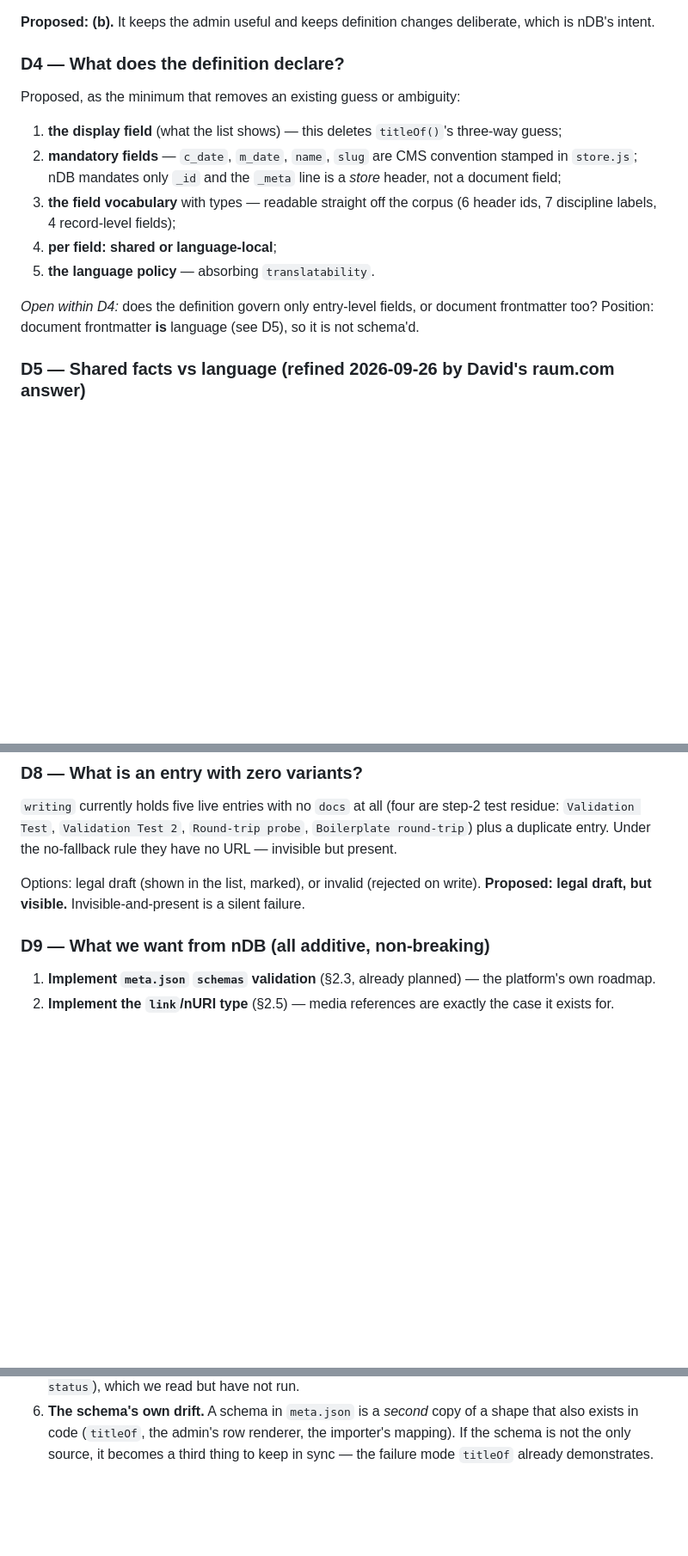
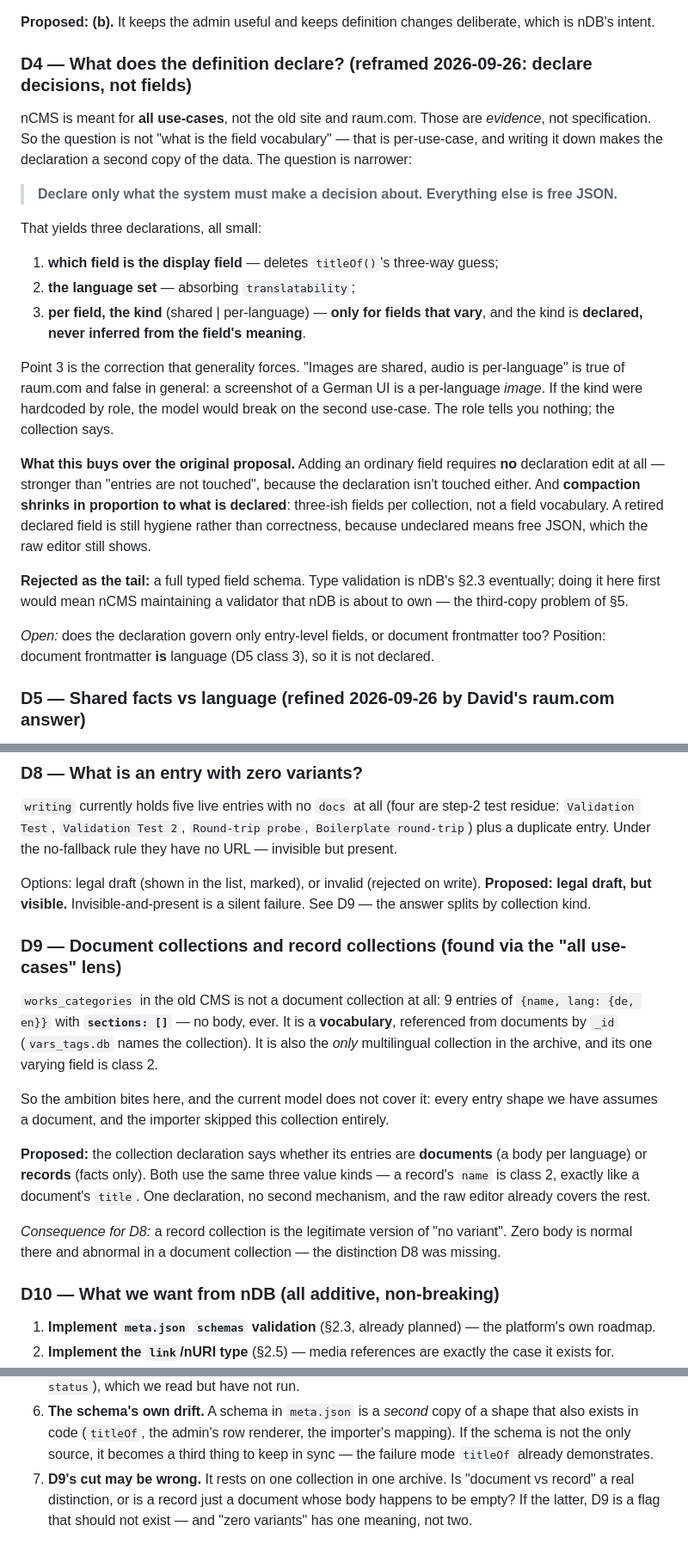
Before and after one commit to herrbasan/nCMS, a Markdown page: docs/soft-schema-decision-brief.md, 3 parts joined by grey strips. Shown at 86% size. GitHub-like rendering; blank space fills up the shorter version.

Commit message:
docs(nCMS): apply the all-use-cases lens - declare decisions not fields, and record collections

```diff
--- a/docs/soft-schema-decision-brief.md
+++ b/docs/soft-schema-decision-brief.md
@@ -162,20 +162,37 @@ runtime". Our set-editor currently edits `translatability` over HTTP as a side e
 
 **Proposed: (b).** It keeps the admin useful and keeps definition changes deliberate, which is nDB's intent.
 
-### D4 — What does the definition declare?
+### D4 — What does the definition declare? (**reframed 2026-09-26: declare decisions, not fields**)
 
-Proposed, as the minimum that removes an existing guess or ambiguity:
+nCMS is meant for **all use-cases**, not the old site and raum.com. Those are *evidence*, not specification.
+So the question is not "what is the field vocabulary" — that is per-use-case, and writing it down makes the
+declaration a second copy of the data. The question is narrower:
 
-1. **the display field** (what the list shows) — this deletes `titleOf()`'s three-way guess;
-2. **mandatory fields** — `c_date`, `m_date`, `name`, `slug` are CMS convention stamped in `store.js`; nDB
-   mandates only `_id` and the `_meta` line is a *store* header, not a document field;
-3. **the field vocabulary** with types — readable straight off the corpus (6 header ids, 7 discipline
-   labels, 4 record-level fields);
-4. **per field: shared or language-local**;
-5. **the language policy** — absorbing `translatability`.
+> **Declare only what the system must make a decision about. Everything else is free JSON.**
 
-*Open within D4:* does the definition govern only entry-level fields, or document frontmatter too? Position:
-document frontmatter **is** language (see D5), so it is not schema'd.
+That yields three declarations, all small:
+
+1. **which field is the display field** — deletes `titleOf()`'s three-way guess;
+2. **the language set** — absorbing `translatability`;
+3. **per field, the kind** (shared | per-language) — **only for fields that vary**, and the kind is
+   **declared, never inferred from the field's meaning**.
+
+Point 3 is the correction that generality forces. "Images are shared, audio is per-language" is true of
+raum.com and false in general: a screenshot of a German UI is a per-language *image*. If the kind were
+hardcoded by role, the model would break on the second use-case. The role tells you nothing; the collection
+says.
+
+**What this buys over the original proposal.** Adding an ordinary field requires **no** declaration edit at
+all — stronger than "entries are not touched", because the declaration isn't touched either. And
+**compaction shrinks in proportion to what is declared**: three-ish fields per collection, not a field
+vocabulary. A retired declared field is still hygiene rather than correctness, because undeclared means free
+JSON, which the raw editor still shows.
+
+**Rejected as the tail:** a full typed field schema. Type validation is nDB's §2.3 eventually; doing it here
+first would mean nCMS maintaining a validator that nDB is about to own — the third-copy problem of §5.
+
+*Open:* does the declaration govern only entry-level fields, or document frontmatter too? Position: document
+frontmatter **is** language (D5 class 3), so it is not declared.
 
 ### D5 — Shared facts vs language (**refined 2026-09-26 by David's raum.com answer**)
 
@@ -262,9 +279,27 @@ nothing today.
 entry. Under the no-fallback rule they have no URL — invisible but present.
 
 Options: legal draft (shown in the list, marked), or invalid (rejected on write).
-**Proposed: legal draft, but visible.** Invisible-and-present is a silent failure.
+**Proposed: legal draft, but visible.** Invisible-and-present is a silent failure. See D9 — the answer
+splits by collection kind.
 
-### D9 — What we want from nDB (all additive, non-breaking)
+### D9 — Document collections and record collections (**found via the "all use-cases" lens**)
+
+`works_categories` in the old CMS is not a document collection at all: 9 entries of
+`{name, lang: {de, en}}` with **`sections: []`** — no body, ever. It is a **vocabulary**, referenced from
+documents by `_id` (`vars_tags.db` names the collection). It is also the *only* multilingual collection in
+the archive, and its one varying field is class 2.
+
+So the ambition bites here, and the current model does not cover it: every entry shape we have assumes a
+document, and the importer skipped this collection entirely.
+
+**Proposed:** the collection declaration says whether its entries are **documents** (a body per language) or
+**records** (facts only). Both use the same three value kinds — a record's `name` is class 2, exactly like a
+document's `title`. One declaration, no second mechanism, and the raw editor already covers the rest.
+
+*Consequence for D8:* a record collection is the legitimate version of "no variant". Zero body is normal
+there and abnormal in a document collection — the distinction D8 was missing.
+
+### D10 — What we want from nDB (all additive, non-breaking)
 
 1. **Implement `meta.json` `schemas` validation** (§2.3, already planned) — the platform's own roadmap.
 2. **Implement the `link`/nURI type** (§2.5) — media references are exactly the case it exists for.
@@ -305,3 +359,6 @@ the block editor's design. All live in the plan (§11, §13).
 6. **The schema's own drift.** A schema in `meta.json` is a *second* copy of a shape that also exists in code
    (`titleOf`, the admin's row renderer, the importer's mapping). If the schema is not the only source, it
    becomes a third thing to keep in sync — the failure mode `titleOf` already demonstrates.
+7. **D9's cut may be wrong.** It rests on one collection in one archive. Is "document vs record" a real
+   distinction, or is a record just a document whose body happens to be empty? If the latter, D9 is a flag
+   that should not exist — and "zero variants" has one meaning, not two.
```
Also changed, not shown: other parts of docs/soft-schema-decision-brief.md (+20 -1 lines).
